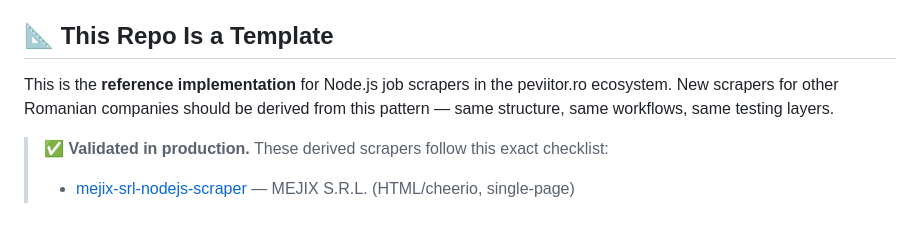
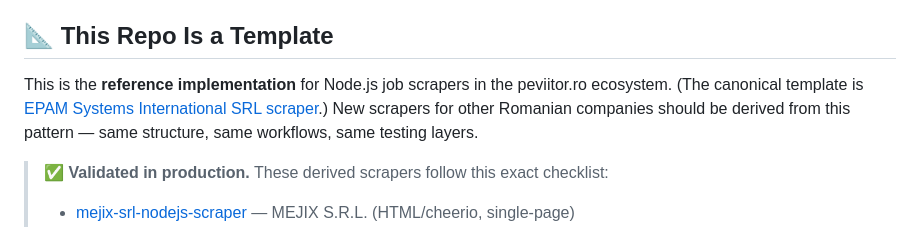
Before and after one commit to peviitor-scrapers/ciklum-romania-srl-nodejs-scraper, a Markdown page: CONTRIBUTING.md, the part around the change. GitHub-like rendering.

```diff
--- a/CONTRIBUTING.md
+++ b/CONTRIBUTING.md
@@ -4,7 +4,7 @@ Thank you for your interest in contributing!
 
 ## 📐 This Repo Is a Template
 
-This is the **reference implementation** for Node.js job scrapers in the peviitor.ro ecosystem. New scrapers for other Romanian companies should be derived from this pattern — same structure, same workflows, same testing layers.
+This is the **reference implementation** for Node.js job scrapers in the peviitor.ro ecosystem. (The canonical template is [EPAM Systems International SRL scraper](https://github.com/sebiboga/epam-systems-international-srl-nodejs-scraper).) New scrapers for other Romanian companies should be derived from this pattern — same structure, same workflows, same testing layers.
 
 > **✅ Validated in production.** These derived scrapers follow this exact checklist:
 > - [mejix-srl-nodejs-scraper](https://github.com/sebiboga/mejix-srl-nodejs-scraper) — MEJIX S.R.L. (HTML/cheerio, single-page)
```
Also changed, not shown: README.md (+2 -2 lines).
